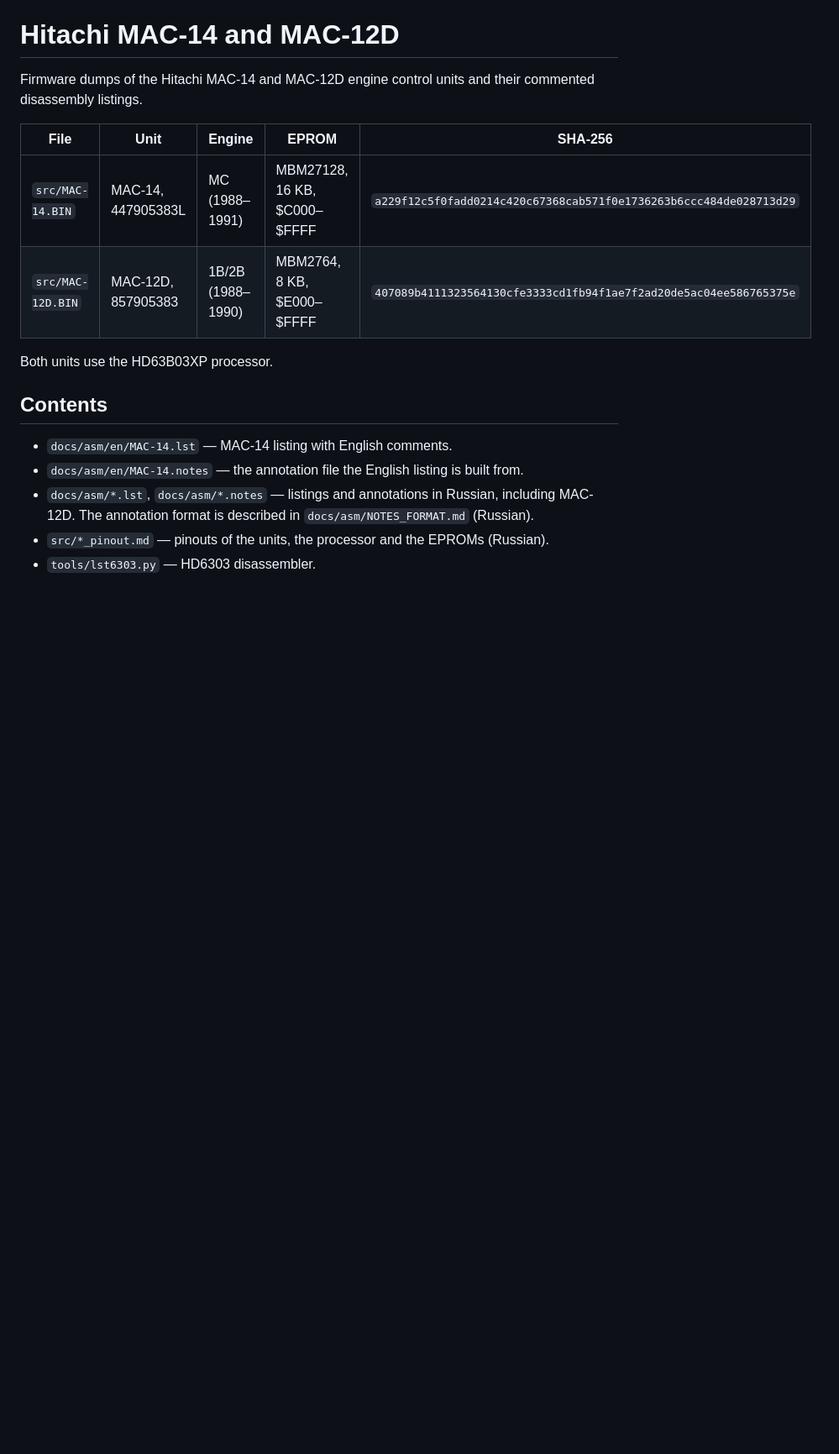
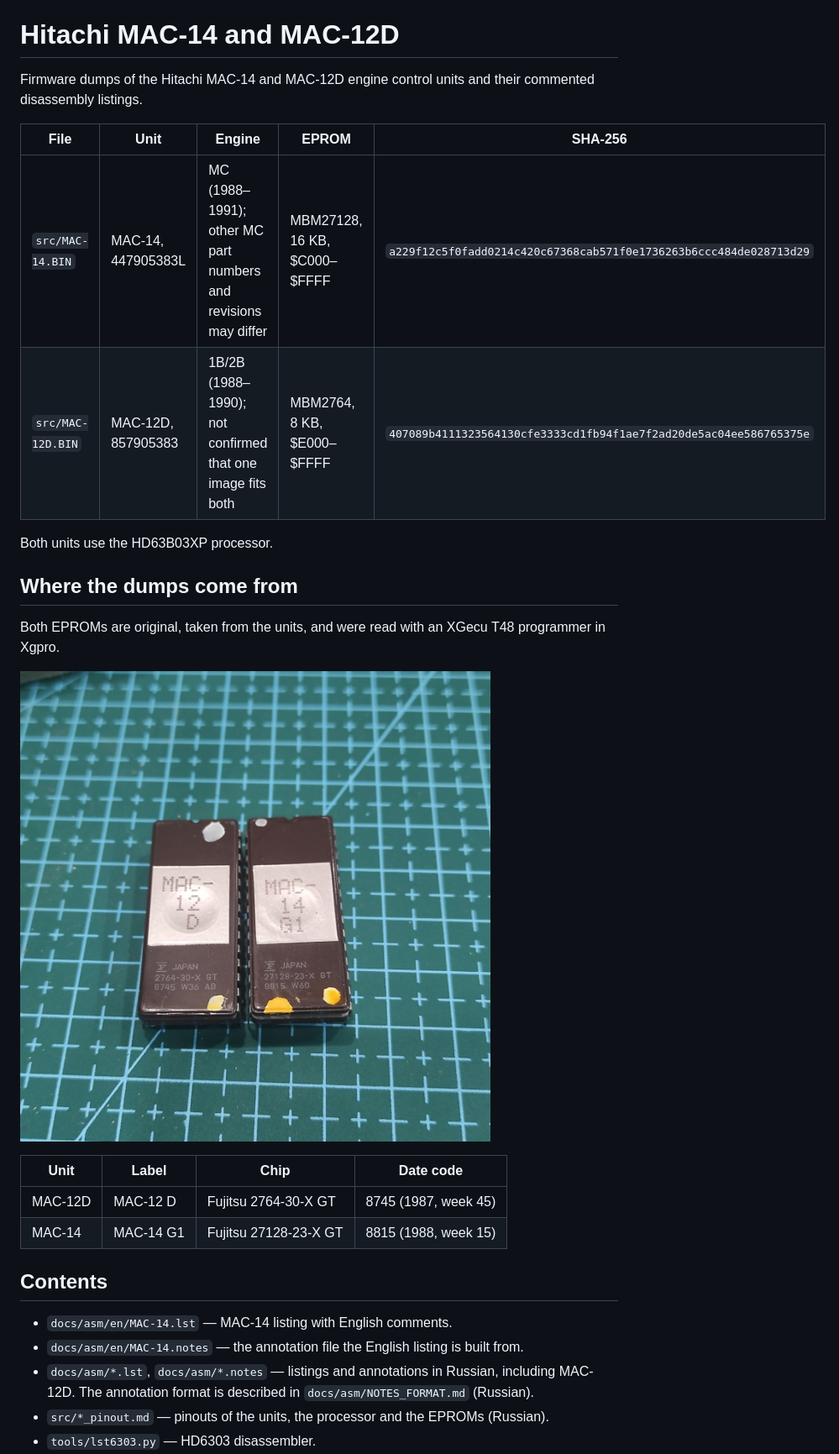
Before and after one commit to Olegarh-GitHub/audi-hitachi-mac-firmware, a Markdown page: README.en.md, the part around the change. Shown at 84% size. GitHub-like rendering; pictures changed too: img/eproms.jpg (added); blank space fills up the shorter version.

```diff
--- a/README.en.md
+++ b/README.en.md
@@ -6,10 +6,21 @@ Firmware dumps of the Hitachi MAC-14 and MAC-12D engine control units and their
 
 | File | Unit | Engine | EPROM | SHA-256 |
 |---|---|---|---|---|
-| `src/MAC-14.BIN` | MAC-14, 447905383L | MC (1988–1991) | MBM27128, 16 KB, $C000–$FFFF | `a229f12c5f0fadd0214c420c67368cab571f0e1736263b6ccc484de028713d29` |
-| `src/MAC-12D.BIN` | MAC-12D, 857905383 | 1B/2B (1988–1990) | MBM2764, 8 KB, $E000–$FFFF | `407089b4111323564130cfe3333cd1fb94f1ae7f2ad20de5ac04ee586765375e` |
+| `src/MAC-14.BIN` | MAC-14, 447905383L | MC (1988–1991); other MC part numbers and revisions may differ | MBM27128, 16 KB, $C000–$FFFF | `a229f12c5f0fadd0214c420c67368cab571f0e1736263b6ccc484de028713d29` |
+| `src/MAC-12D.BIN` | MAC-12D, 857905383 | 1B/2B (1988–1990); not confirmed that one image fits both | MBM2764, 8 KB, $E000–$FFFF | `407089b4111323564130cfe3333cd1fb94f1ae7f2ad20de5ac04ee586765375e` |
 
 Both units use the HD63B03XP processor.
+
+## Where the dumps come from
+
+Both EPROMs are original, taken from the units, and were read with an XGecu T48 programmer in Xgpro.
+
+![MAC-12D and MAC-14 EPROMs](img/eproms.jpg)
+
+| Unit | Label | Chip | Date code |
+|---|---|---|---|
+| MAC-12D | MAC-12 D | Fujitsu 2764-30-X GT | 8745 (1987, week 45) |
+| MAC-14 | MAC-14 G1 | Fujitsu 27128-23-X GT | 8815 (1988, week 15) |
 
 ## Contents
 
```
Also changed, not shown: README.de.md (+13 -2 lines), README.md (+13 -2 lines).
